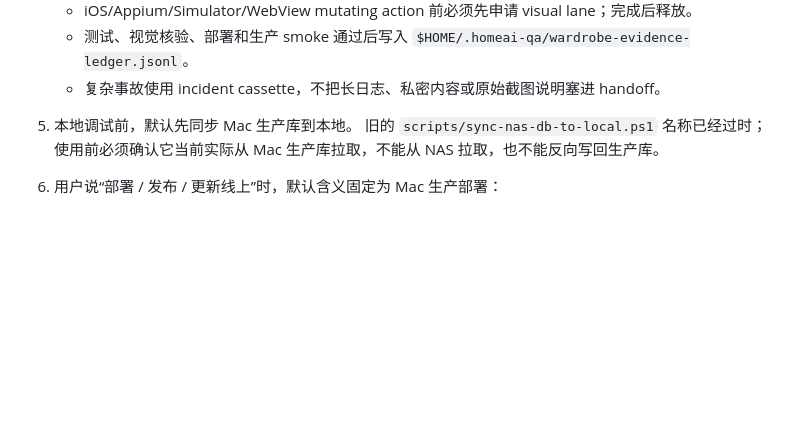
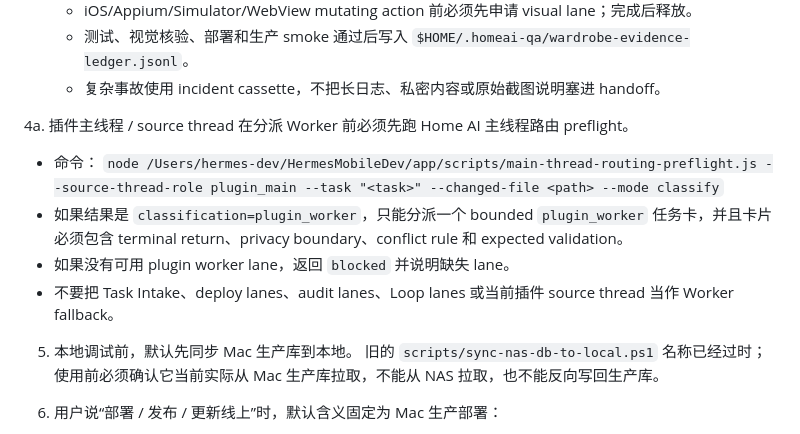
Before and after one commit to pentiumxp/wardrobe-public, a Markdown page: AGENTS.md, the part around the change. Rendered like a GitHub page; blank space fills up the shorter version.

```diff
--- a/AGENTS.md
+++ b/AGENTS.md
@@ -34,6 +34,13 @@
    - iOS/Appium/Simulator/WebView mutating action 前必须先申请 visual lane；完成后释放。
    - 测试、视觉核验、部署和生产 smoke 通过后写入 `$HOME/.homeai-qa/wardrobe-evidence-ledger.jsonl`。
    - 复杂事故使用 incident cassette，不把长日志、私密内容或原始截图说明塞进 handoff。
+
+4a. 插件主线程 / source thread 在分派 Worker 前必须先跑 Home AI 主线程路由 preflight。
+   - 命令：
+     `node /Users/hermes-dev/HermesMobileDev/app/scripts/main-thread-routing-preflight.js --source-thread-role plugin_main --task "<task>" --changed-file <path> --mode classify`
+   - 如果结果是 `classification=plugin_worker`，只能分派一个 bounded `plugin_worker` 任务卡，并且卡片必须包含 terminal return、privacy boundary、conflict rule 和 expected validation。
+   - 如果没有可用 plugin worker lane，返回 `blocked` 并说明缺失 lane。
+   - 不要把 Task Intake、deploy lanes、audit lanes、Loop lanes 或当前插件 source thread 当作 Worker fallback。
 
 5. 本地调试前，默认先同步 Mac 生产库到本地。
    旧的 `scripts/sync-nas-db-to-local.ps1` 名称已经过时；使用前必须确认它当前实际从 Mac 生产库拉取，不能从 NAS 拉取，也不能反向写回生产库。
```
Also changed, not shown: docs/HOME_AI_PLATFORM_CONTRACT.md (+6 -2 lines).
